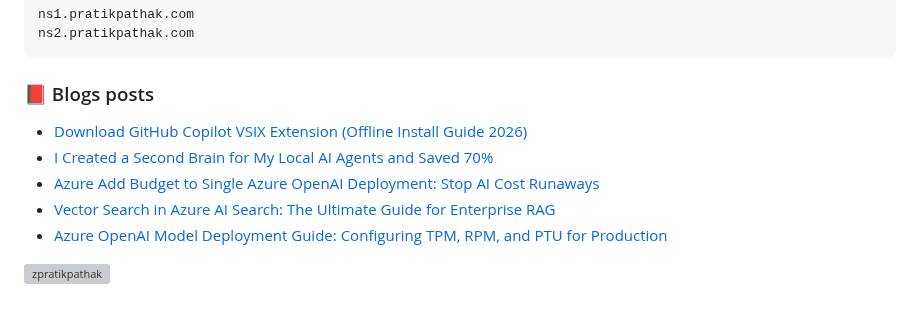
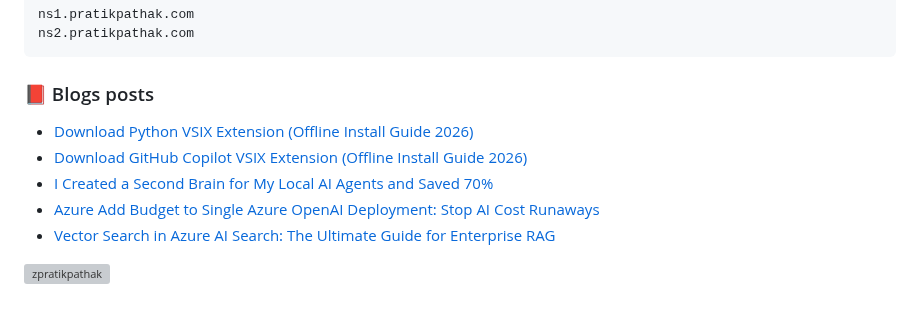
Before and after one commit to zpratikpathak/zpratikpathak, a Markdown page: README.md, the part around the change. Rendered like a GitHub page; grey boxes are pictures that could not be loaded.

Commit message:
Updated with the latest blog posts

```diff
--- a/README.md
+++ b/README.md
@@ -83,11 +83,11 @@ ns2.pratikpathak.com
 
 ### 📕 Blogs posts
 <!-- BLOG-POST-LIST:START -->
+- [Download Python VSIX Extension &lpar;Offline Install Guide 2026&rpar;](https://pratikpathak.com/python-vsix-download-offline-install-guide/)
 - [Download GitHub Copilot VSIX Extension &lpar;Offline Install Guide 2026&rpar;](https://pratikpathak.com/download-github-copilot-vsix-extension-offline-install-guide-2026/)
 - [I Created a Second Brain for My Local AI Agents and Saved 70%](https://pratikpathak.com/i-created-a-second-brain-for-my-local-ai-agents-and-saved-70/)
 - [Azure Add Budget to Single Azure OpenAI Deployment: Stop AI Cost Runaways](https://pratikpathak.com/azure-add-budget-to-single-azure-openai-deployment/)
 - [Vector Search in Azure AI Search: The Ultimate Guide for Enterprise RAG](https://pratikpathak.com/azure-cognitive-search-vector-guide/)
-- [Azure OpenAI Model Deployment Guide: Configuring TPM, RPM, and PTU for Production](https://pratikpathak.com/azure-openai-model-deployment-tpm-ptu-guide/)
 <!-- BLOG-POST-LIST:END -->
 
 
```
